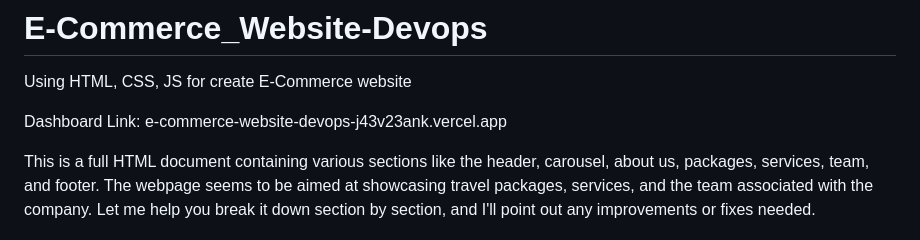
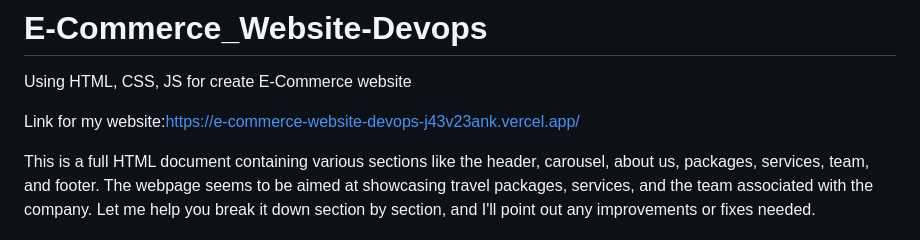
Before and after one commit to tamil707/E-Commerce_Website-Devops, a Markdown page: README.md, the part around the change. GitHub-like rendering.

```diff
--- a/README.md
+++ b/README.md
@@ -3,7 +3,7 @@
 # E-Commerce_Website-Devops
 Using HTML, CSS, JS for create E-Commerce website
 
-Dashboard Link: e-commerce-website-devops-j43v23ank.vercel.app
+Link for my website:https://e-commerce-website-devops-j43v23ank.vercel.app/
 
  This is a full HTML document containing various sections like the header, carousel, about us, packages, services, team, and footer. The webpage seems to be aimed at showcasing travel packages, services, and the team associated with the company. Let me help you break it down section by section, and I'll point out any improvements or fixes needed.
 
```
